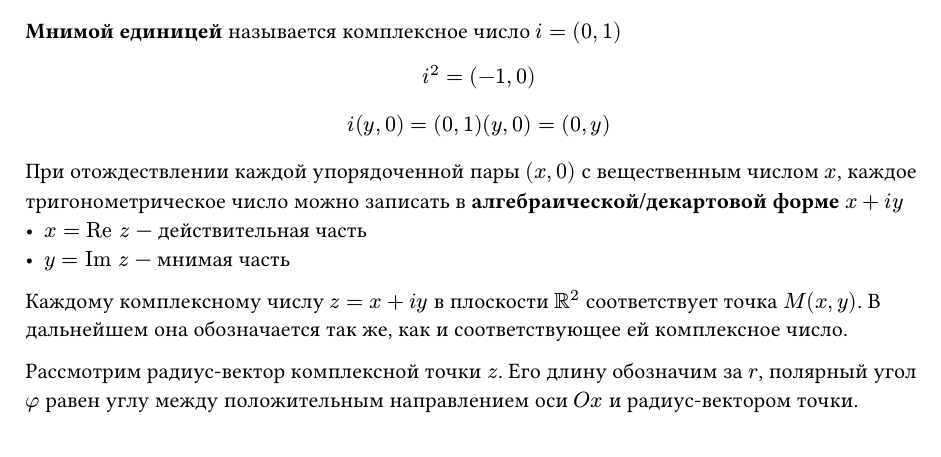
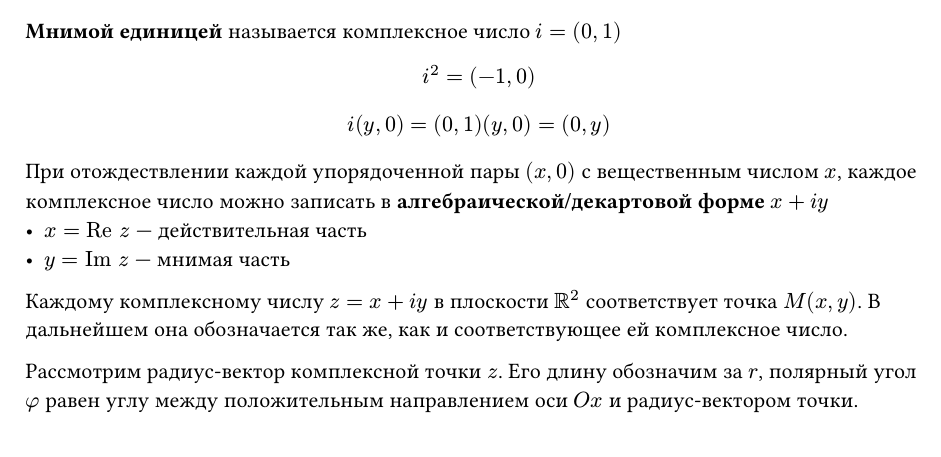
Before and after one commit to danilasar/math-3sem-exam, a Typst document (tickets/21.typ): part of page 1 of 2, cut so that both start at the same text. Compiled offline with Typst 0.15.

Commit message:
фикс: исправлена опечатка в 21 билете

```diff
--- a/tickets/21.typ
+++ b/tickets/21.typ
@@ -10,7 +10,7 @@
 $ i^2 = (-1, 0) $
 $ i (y, 0) = (0, 1) (y, 0) = (0, y) $
 
-При отождествлении каждой упорядоченной пары $(x, 0)$ с вещественным числом $x$, каждое тригонометрическое число можно записать в *алгебраической/декартовой форме* $x + i y$
+При отождествлении каждой упорядоченной пары $(x, 0)$ с вещественным числом $x$, каждое комплексное число можно записать в *алгебраической/декартовой форме* $x + i y$
 - $x = "Re" z$ --- действительная часть
 - $y = "Im" z$ --- мнимая часть
 
```
